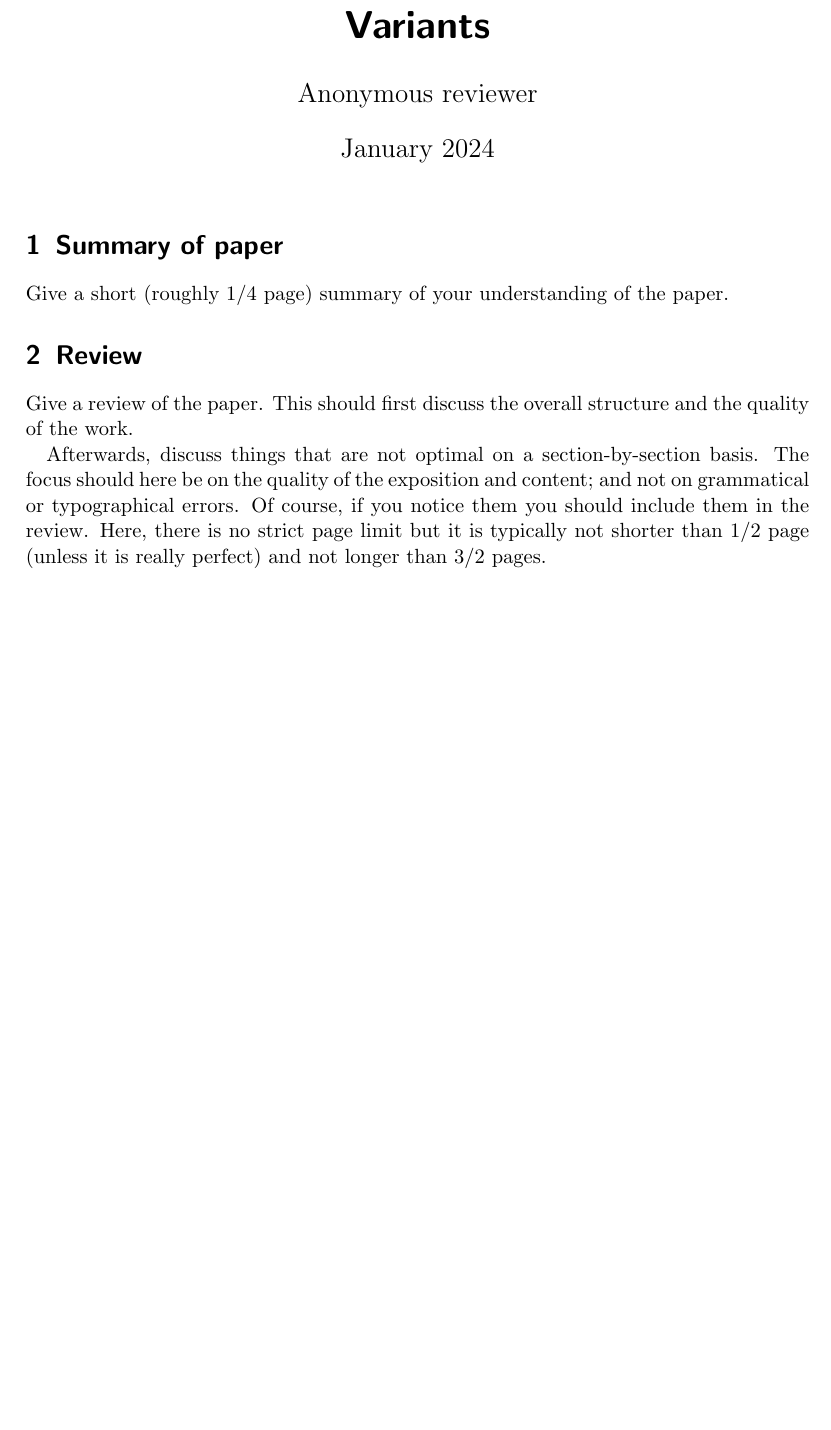
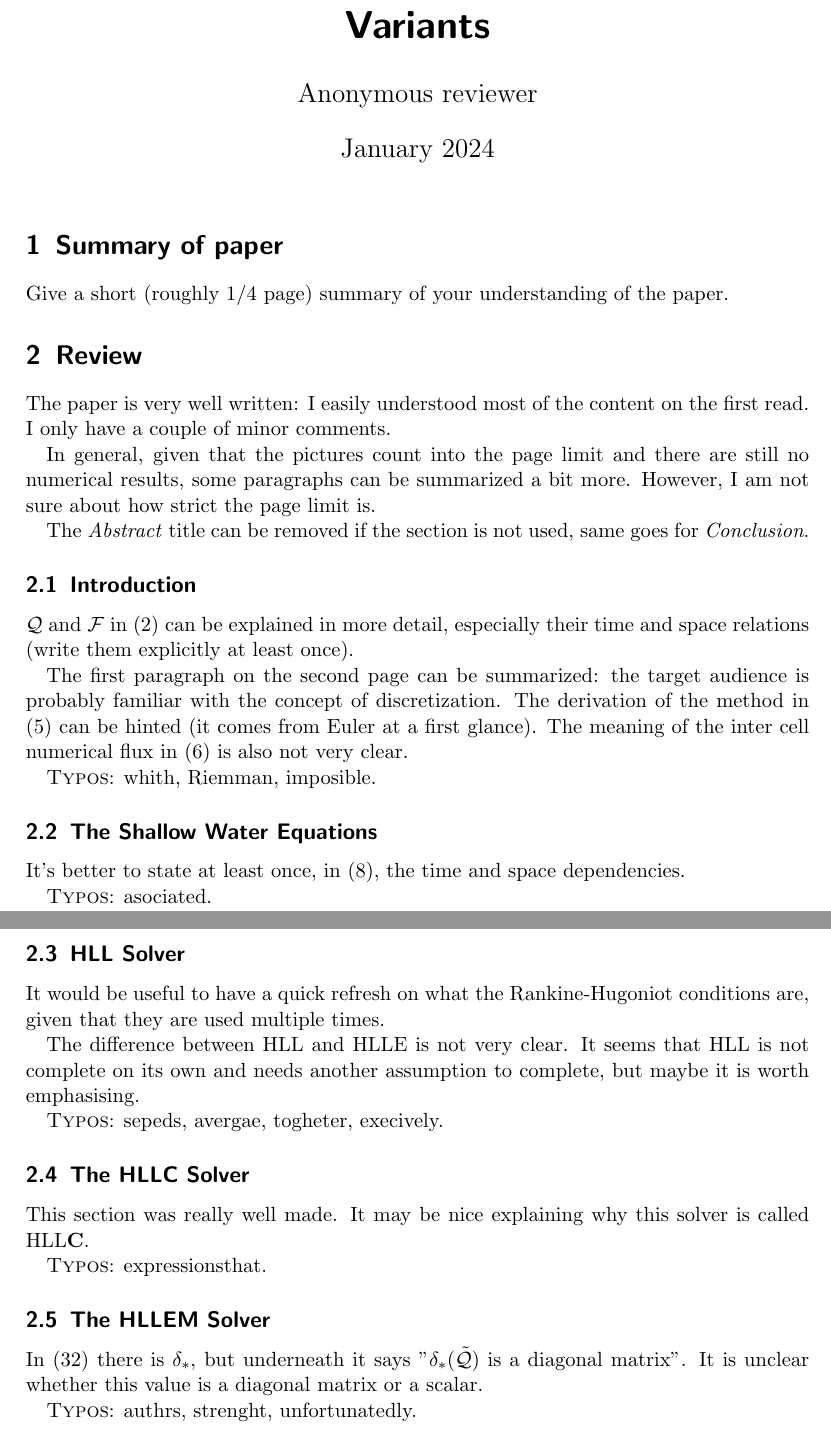
Before and after one commit to matilde-t/Seminar-Course---Fundamentals-of-Wave-Simulation, a LaTeX document (review.tex): part of the page before the commit and two parts of pages 1 and 2 of 2 after it, the two joined at a grey line, cut so that both start at the same text, the shorter picture padded with empty space. Compiled offline with pdfLaTeX.

Commit message:
write review

```diff
--- a/review.tex
+++ b/review.tex
@@ -14,11 +14,46 @@
 Give a short (roughly 1/4 page) summary of your understanding of the paper.
 
 \section{Review}
-Give a review of the paper. This should first discuss the overall structure and the quality of the work.
 
-Afterwards, discuss things that are not optimal on a section-by-section basis.
-The focus should here be on the quality of the exposition and content; and not on grammatical or typographical errors.
-Of course, if you notice them you should include them in the review.
-Here, there is no strict page limit but it is typically not shorter than 1/2 page (unless it is really perfect) and not longer than 3/2 pages.
+The paper is very well written: I easily understood most of the content on the first read. I only have a couple of minor comments.
+
+In general, given that the pictures count into the page limit and there are still no numerical results, some paragraphs can be summarized a bit more. However, I am not sure about how strict the page limit is.
+
+The \textit{Abstract} title can be removed if the section is not used, same goes for \textit{Conclusion}.
+
+\subsection{Introduction}
+
+$\mathcal{Q}$ and $\mathcal{F}$ in (2) can be explained in more detail, especially their time and space relations (write them explicitly at least once).
+
+The first paragraph on the second page can be summarized: the target audience is probably familiar with the concept of discretization. The derivation of the method in (5) can be hinted (it comes from Euler at a first glance). The meaning of the inter cell numerical flux in (6) is also not very clear.
+
+\textsc{Typos}: whith, Riemman, imposible.
+
+\subsection{The Shallow Water Equations}
+
+It's better to state at least once, in (8), the time and space dependencies.
+
+\textsc{Typos}: asociated.
+
+\subsection{HLL Solver}
+
+It would be useful to have a quick refresh on what the Rankine-Hugoniot conditions are, given that they are used multiple times.
+
+The difference between HLL and HLLE is not very clear. It seems that HLL is not complete on its own and needs another assumption to complete, but maybe it is worth emphasising.
+
+\textsc{Typos}: sepeds, avergae, togheter, execively.
+
+\subsection{The HLLC Solver}
+
+This section was really well made. It may be nice explaining why this solver is called HLL\textbf{C}.
+
+\textsc{Typos}: expressionsthat.
+
+\subsection{The HLLEM Solver}
+
+In (32) there is $\delta_*$, but underneath it says "$\delta_*(\tilde{\mathcal{Q}})$ is a diagonal matrix". It is unclear whether this value is a diagonal matrix or a scalar.
+
+\textsc{Typos}: authrs, strenght, unfortunatedly.
+
 
 \end{document}
```
